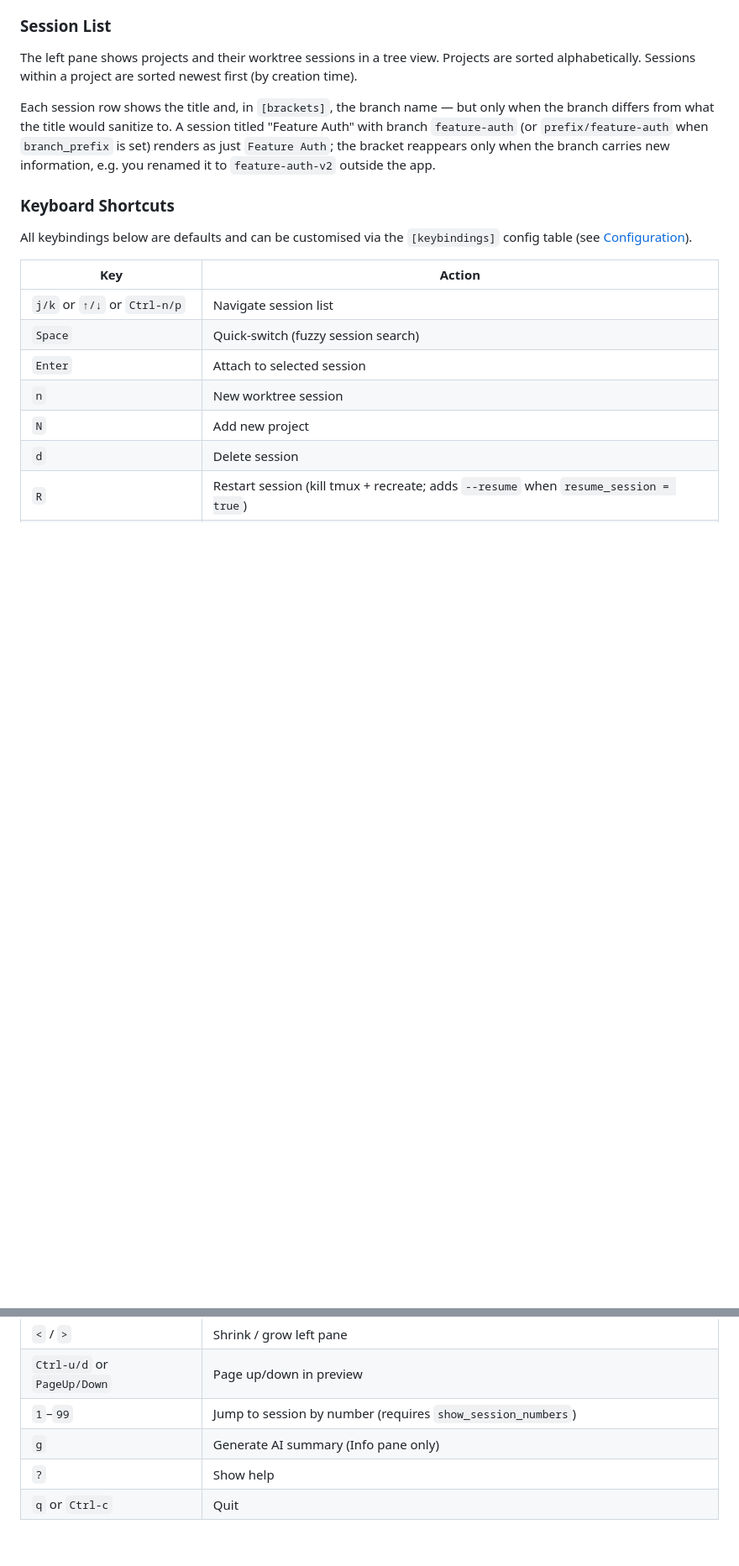
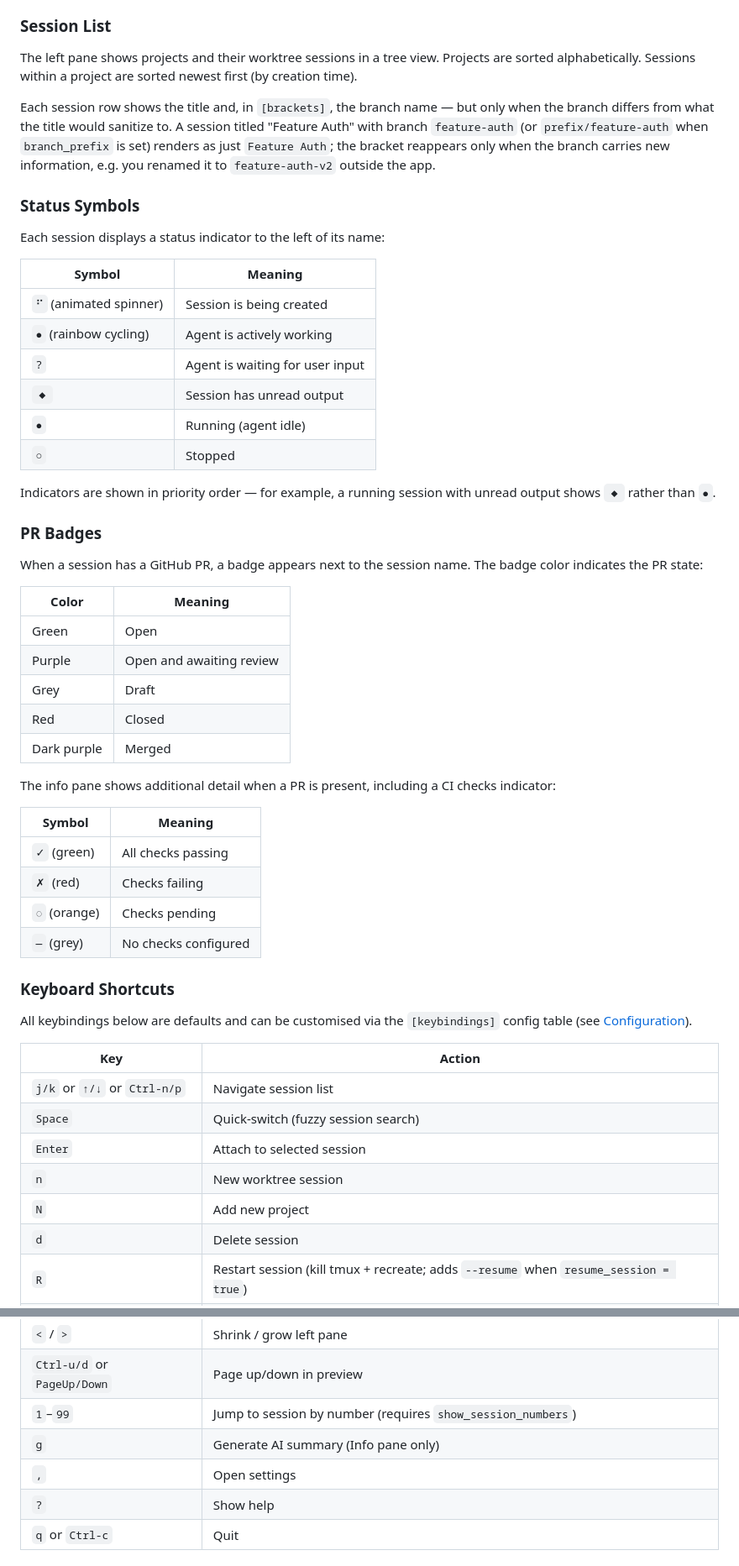
Before and after one commit to sizeak/claude-commander, a Markdown page: README.md, 2 parts joined by grey strips. Shown at 84% size. GitHub-like rendering; blank space fills up the shorter version.

Commit message:
Add status symbol legend, PR badge key, and reorganise README for users first
Co-Authored-By: Claude Opus 4.6 (1M context) <noreply@anthropic.com>

```diff
--- a/README.md
+++ b/README.md
@@ -75,6 +75,42 @@ The left pane shows projects and their worktree sessions in a tree view. Project
 
 Each session row shows the title and, in `[brackets]`, the branch name — but only when the branch differs from what the title would sanitize to. A session titled "Feature Auth" with branch `feature-auth` (or `prefix/feature-auth` when `branch_prefix` is set) renders as just `Feature Auth`; the bracket reappears only when the branch carries new information, e.g. you renamed it to `feature-auth-v2` outside the app.
 
+### Status Symbols
+
+Each session displays a status indicator to the left of its name:
+
+| Symbol | Meaning |
+|--------|---------|
+| `⠋` (animated spinner) | Session is being created |
+| `●` (rainbow cycling) | Agent is actively working |
+| `?` | Agent is waiting for user input |
+| `◆` | Session has unread output |
+| `●` | Running (agent idle) |
+| `○` | Stopped |
+
+Indicators are shown in priority order — for example, a running session with unread output shows `◆` rather than `●`.
+
+### PR Badges
+
+When a session has a GitHub PR, a badge appears next to the session name. The badge color indicates the PR state:
+
+| Color | Meaning |
+|-------|---------|
+| Green | Open |
+| Purple | Open and awaiting review |
+| Grey | Draft |
+| Red | Closed |
+| Dark purple | Merged |
+
+The info pane shows additional detail when a PR is present, including a CI checks indicator:
+
+| Symbol | Meaning |
+|--------|---------|
+| `✓` (green) | All checks passing |
+| `✗` (red) | Checks failing |
+| `◌` (orange) | Checks pending |
+| `—` (grey) | No checks configured |
+
 ### Keyboard Shortcuts
 
 All keybindings below are defaults and can be customised via the `[keybindings]` config table (see [Configuration](#configuration)).
@@ -97,6 +133,7 @@ All keybindings below are defaults and can be customised via the `[keybindings]`
 | `Ctrl-u/d` or `PageUp/Down` | Page up/down in preview |
 | `1`–`99` | Jump to session by number (requires `show_session_numbers`) |
 | `g` | Generate AI summary (Info pane only) |
+| `,` | Open settings |
 | `?` | Show help |
 | `q` or `Ctrl-c` | Quit |
 
```
Also changed, not shown: other parts of README.md (+21 -21 lines).
